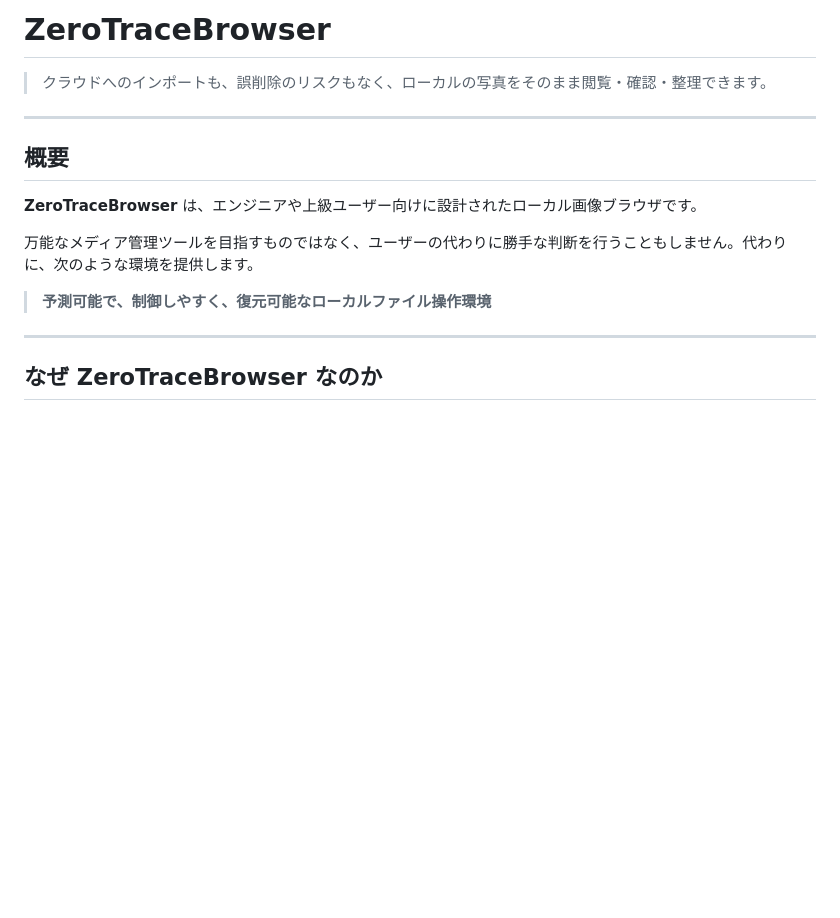
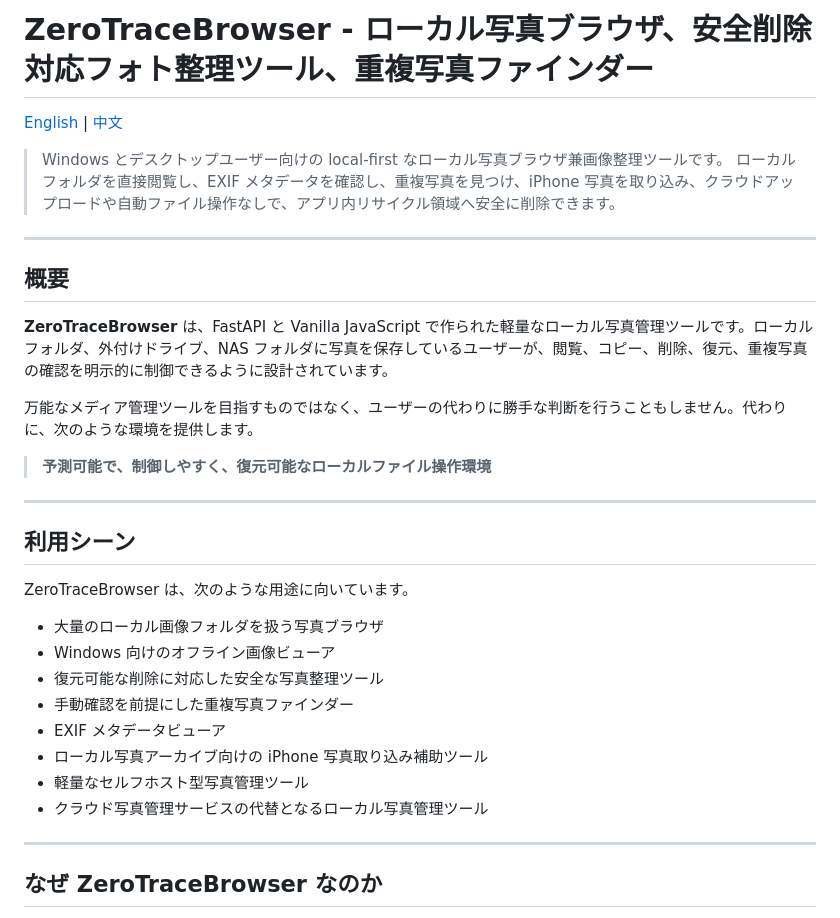
Before and after one commit to feilong-pixel/ZeroTraceBrowser, a Markdown page: README_ja.md, the part around the change. Drawn GitHub-style; blank space fills up the shorter version.

Commit message:
Improve README discoverability

```diff
--- a/README_ja.md
+++ b/README_ja.md
@@ -1,16 +1,34 @@
-# ZeroTraceBrowser
+# ZeroTraceBrowser - ローカル写真ブラウザ、安全削除対応フォト整理ツール、重複写真ファインダー
 
-> クラウドへのインポートも、誤削除のリスクもなく、ローカルの写真をそのまま閲覧・確認・整理できます。
+[English](README.md) | [中文](README_zh.md)
+
+> Windows とデスクトップユーザー向けの local-first なローカル写真ブラウザ兼画像整理ツールです。
+> ローカルフォルダを直接閲覧し、EXIF メタデータを確認し、重複写真を見つけ、iPhone 写真を取り込み、クラウドアップロードや自動ファイル操作なしで、アプリ内リサイクル領域へ安全に削除できます。
 
 ---
 
 ## 概要
 
-**ZeroTraceBrowser** は、エンジニアや上級ユーザー向けに設計されたローカル画像ブラウザです。
+**ZeroTraceBrowser** は、FastAPI と Vanilla JavaScript で作られた軽量なローカル写真管理ツールです。ローカルフォルダ、外付けドライブ、NAS フォルダに写真を保存しているユーザーが、閲覧、コピー、削除、復元、重複写真の確認を明示的に制御できるように設計されています。
 
 万能なメディア管理ツールを目指すものではなく、ユーザーの代わりに勝手な判断を行うこともしません。代わりに、次のような環境を提供します。
 
 > **予測可能で、制御しやすく、復元可能なローカルファイル操作環境**
+
+---
+
+## 利用シーン
+
+ZeroTraceBrowser は、次のような用途に向いています。
+
+* 大量のローカル画像フォルダを扱う写真ブラウザ
+* Windows 向けのオフライン画像ビューア
+* 復元可能な削除に対応した安全な写真整理ツール
+* 手動確認を前提にした重複写真ファインダー
+* EXIF メタデータビューア
+* ローカル写真アーカイブ向けの iPhone 写真取り込み補助ツール
+* 軽量なセルフホスト型写真管理ツール
+* クラウド写真管理サービスの代替となるローカル写真管理ツール
 
 ---
 
```
Also changed, not shown: README.md (+21 -3 lines), README_zh.md (+21 -3 lines).
